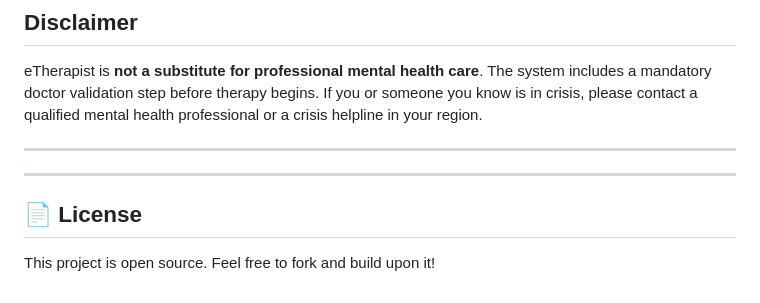
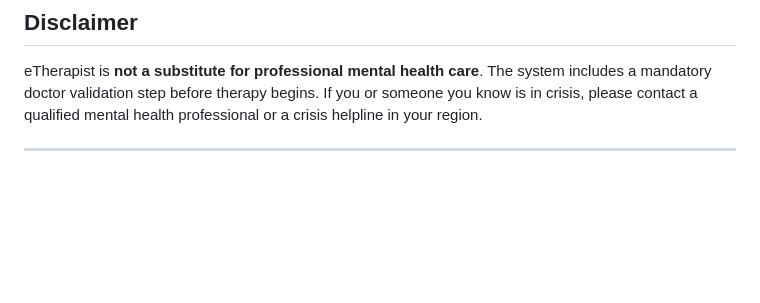
Before and after one commit to subuananya0307/Etherapist, a Markdown page: README.md, the part around one of its changes. GitHub-like rendering; blank space fills up the shorter version.

```diff
--- a/README.md
+++ b/README.md
@@ -146,8 +146,3 @@ Progress tracked → Dashboard updated → Treatment adjusted
 eTherapist is **not a substitute for professional mental health care**. The system includes a mandatory doctor validation step before therapy begins. If you or someone you know is in crisis, please contact a qualified mental health professional or a crisis helpline in your region.
 
 ---
----
-
-## 📄 License
-
-This project is open source. Feel free to fork and build upon it!
```
Also changed, not shown: other parts of README.md (+2 -2 lines).
